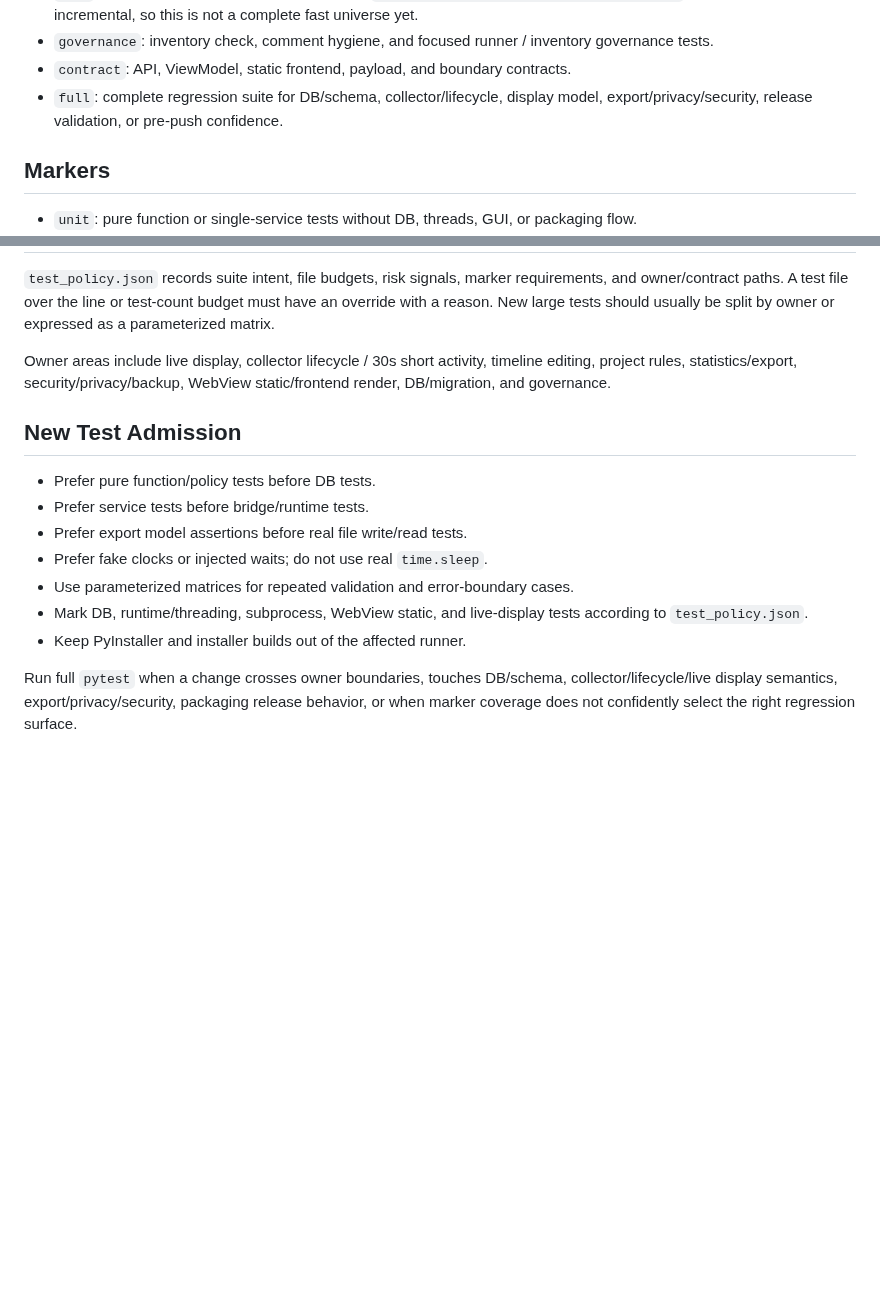
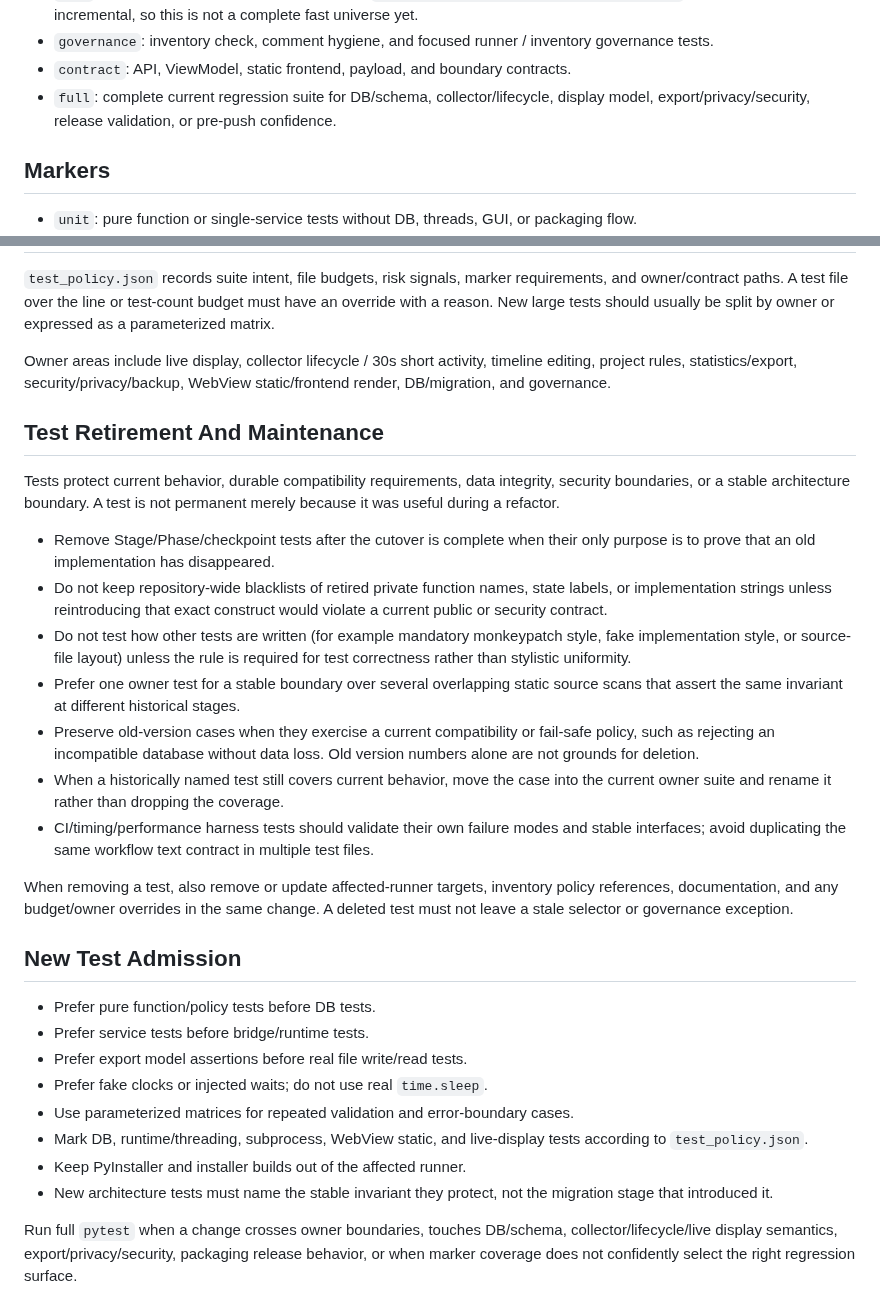
Before and after one commit to FISHOUTOFNET/worktrace, a Markdown page: docs/testing/test-governance.md, 2 parts joined by grey strips. Rendered like a GitHub page; blank space fills up the shorter version.

Commit message:
document test retirement and maintenance policy

```diff
--- a/docs/testing/test-governance.md
+++ b/docs/testing/test-governance.md
@@ -26,9 +26,9 @@ pytest
   inventory governance tests.
 - `contract`: API, ViewModel, static frontend, payload, and boundary
   contracts.
-- `full`: complete regression suite for DB/schema, collector/lifecycle,
-  display model, export/privacy/security, release validation, or pre-push
-  confidence.
+- `full`: complete current regression suite for DB/schema,
+  collector/lifecycle, display model, export/privacy/security, release
+  validation, or pre-push confidence.
 
 ## Markers
 
@@ -59,6 +59,35 @@ Owner areas include live display, collector lifecycle / 30s short activity,
 timeline editing, project rules, statistics/export, security/privacy/backup,
 WebView static/frontend render, DB/migration, and governance.
 
+## Test Retirement And Maintenance
+
+Tests protect current behavior, durable compatibility requirements, data
+integrity, security boundaries, or a stable architecture boundary. A test is
+not permanent merely because it was useful during a refactor.
+
+- Remove Stage/Phase/checkpoint tests after the cutover is complete when their
+  only purpose is to prove that an old implementation has disappeared.
+- Do not keep repository-wide blacklists of retired private function names,
+  state labels, or implementation strings unless reintroducing that exact
+  construct would violate a current public or security contract.
+- Do not test how other tests are written (for example mandatory monkeypatch
+  style, fake implementation style, or source-file layout) unless the rule is
+  required for test correctness rather than stylistic uniformity.
+- Prefer one owner test for a stable boundary over several overlapping static
+  source scans that assert the same invariant at different historical stages.
+- Preserve old-version cases when they exercise a current compatibility or
+  fail-safe policy, such as rejecting an incompatible database without data
+  loss. Old version numbers alone are not grounds for deletion.
+- When a historically named test still covers current behavior, move the case
+  into the current owner suite and rename it rather than dropping the coverage.
+- CI/timing/performance harness tests should validate their own failure modes
+  and stable interfaces; avoid duplicating the same workflow text contract in
+  multiple test files.
+
+When removing a test, also remove or update affected-runner targets, inventory
+policy references, documentation, and any budget/owner overrides in the same
+change. A deleted test must not leave a stale selector or governance exception.
+
 ## New Test Admission
 
 - Prefer pure function/policy tests before DB tests.
@@ -69,6 +98,8 @@ WebView static/frontend render, DB/migration, and governance.
 - Mark DB, runtime/threading, subprocess, WebView static, and live-display tests
   according to `test_policy.json`.
 - Keep PyInstaller and installer builds out of the affected runner.
+- New architecture tests must name the stable invariant they protect, not the
+  migration stage that introduced it.
 
 Run full `pytest` when a change crosses owner boundaries, touches DB/schema,
 collector/lifecycle/live display semantics, export/privacy/security, packaging
```
